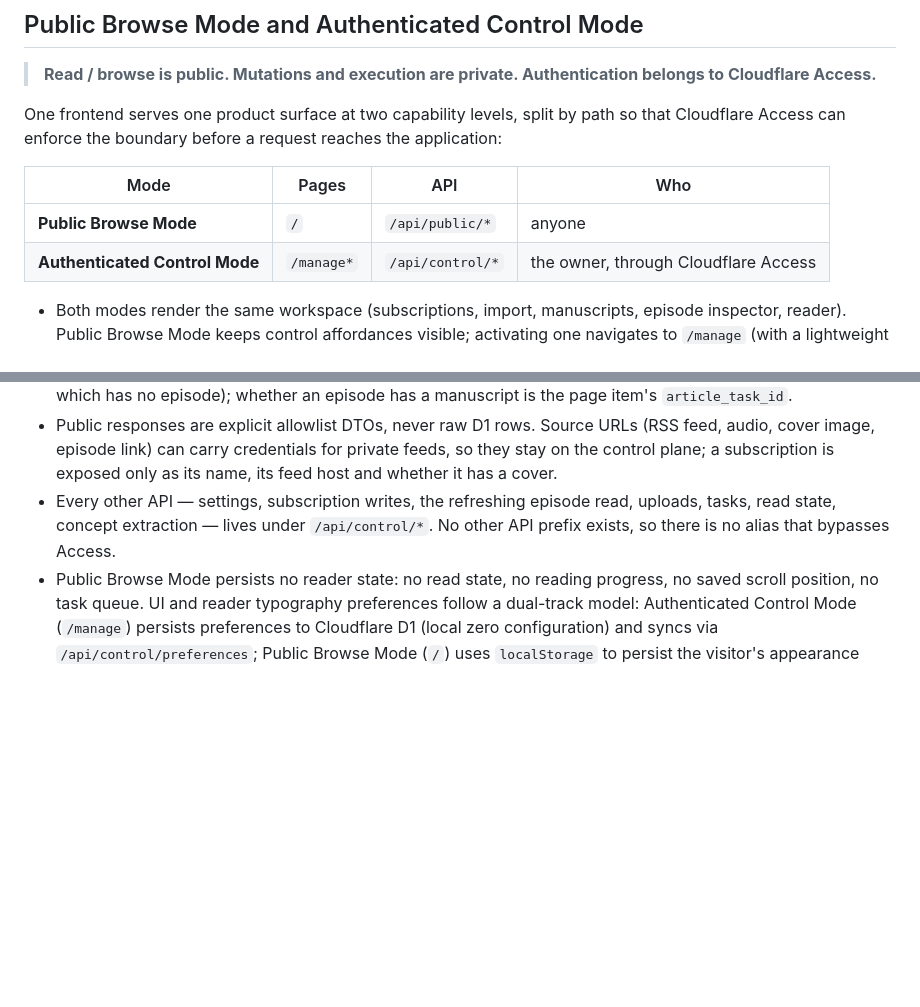
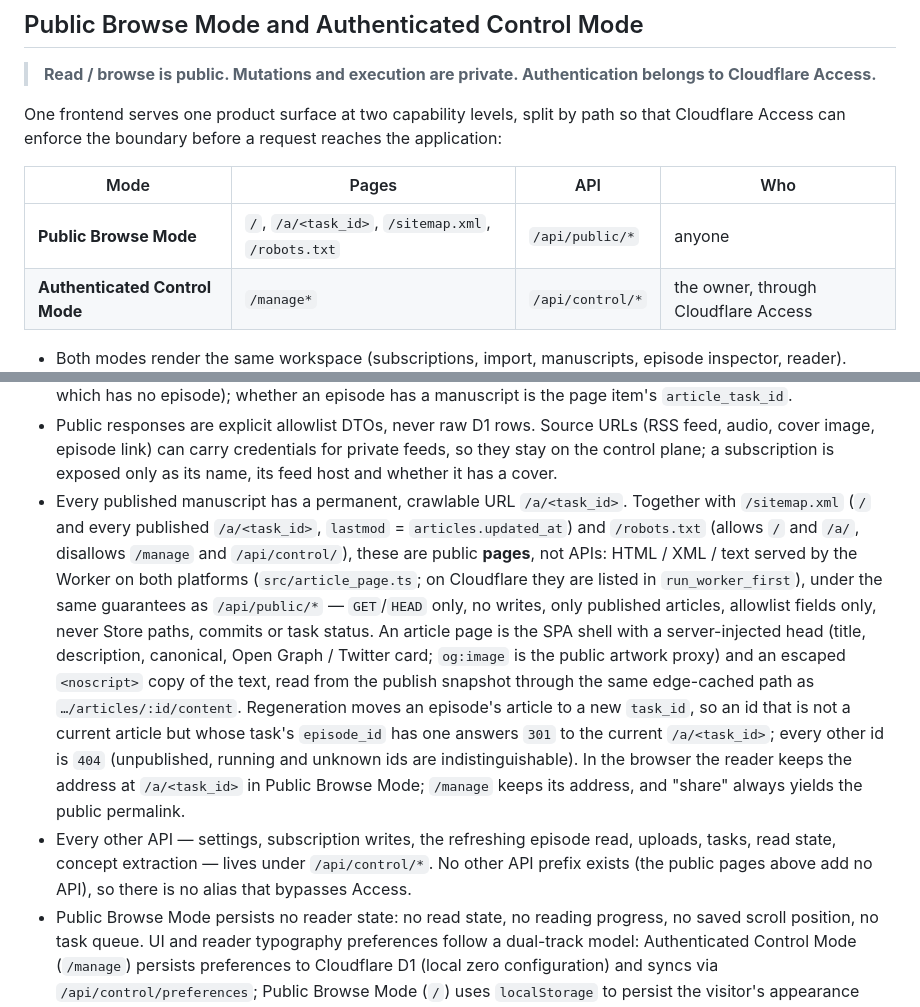
Before and after one commit to xielevi/read-podcast, a Markdown page: docs/ARCHITECTURE.md, 2 parts joined by grey strips. GitHub-like rendering; blank space fills up the shorter version.

Commit message:
docs(architecture): add public article permalink, sitemap and robots pages

```diff
--- a/docs/ARCHITECTURE.md
+++ b/docs/ARCHITECTURE.md
@@ -163,7 +163,7 @@ Cloudflare Access can enforce the boundary before a request reaches the applicat
 
 | Mode | Pages | API | Who |
 |---|---|---|---|
-| **Public Browse Mode** | `/` | `/api/public/*` | anyone |
+| **Public Browse Mode** | `/`, `/a/<task_id>`, `/sitemap.xml`, `/robots.txt` | `/api/public/*` | anyone |
 | **Authenticated Control Mode** | `/manage*` | `/api/control/*` | the owner, through Cloudflare Access |
 
 - Both modes render the same workspace (subscriptions, import, manuscripts, episode
@@ -203,9 +203,24 @@ Cloudflare Access can enforce the boundary before a request reaches the applicat
   audio, cover image, episode link) can carry credentials for private feeds, so they stay on
   the control plane; a subscription is exposed only as its name, its feed host and whether it
   has a cover.
+- Every published manuscript has a permanent, crawlable URL `/a/<task_id>`. Together with
+  `/sitemap.xml` (`/` and every published `/a/<task_id>`, `lastmod` = `articles.updated_at`) and
+  `/robots.txt` (allows `/` and `/a/`, disallows `/manage` and `/api/control/`), these are
+  public **pages**, not APIs: HTML / XML / text served by the Worker on both platforms
+  (`src/article_page.ts`; on Cloudflare they are listed in `run_worker_first`), under the same
+  guarantees as `/api/public/*` — `GET`/`HEAD` only, no writes, only published articles, allowlist
+  fields only, never Store paths, commits or task status. An article page is the SPA shell with a
+  server-injected head (title, description, canonical, Open Graph / Twitter card; `og:image` is the
+  public artwork proxy) and an escaped `<noscript>` copy of the text, read from the publish
+  snapshot through the same edge-cached path as `…/articles/:id/content`. Regeneration moves an
+  episode's article to a new `task_id`, so an id that is not a current article but whose task's
+  `episode_id` has one answers `301` to the current `/a/<task_id>`; every other id is `404`
+  (unpublished, running and unknown ids are indistinguishable). In the browser the reader keeps
+  the address at `/a/<task_id>` in Public Browse Mode; `/manage` keeps its address, and "share"
+  always yields the public permalink.
 - Every other API — settings, subscription writes, the refreshing episode read, uploads,
   tasks, read state, concept extraction — lives under `/api/control/*`. No other API prefix
-  exists, so there is no alias that bypasses Access.
+  exists (the public pages above add no API), so there is no alias that bypasses Access.
 - Public Browse Mode persists no reader state: no read state, no reading progress, no saved
   scroll position, no task queue. UI and reader typography preferences follow a dual-track model:
   Authenticated Control Mode (`/manage`) persists preferences to Cloudflare D1 (local zero
```
Also changed, not shown: AGENTS.md (+1 -0 lines).
